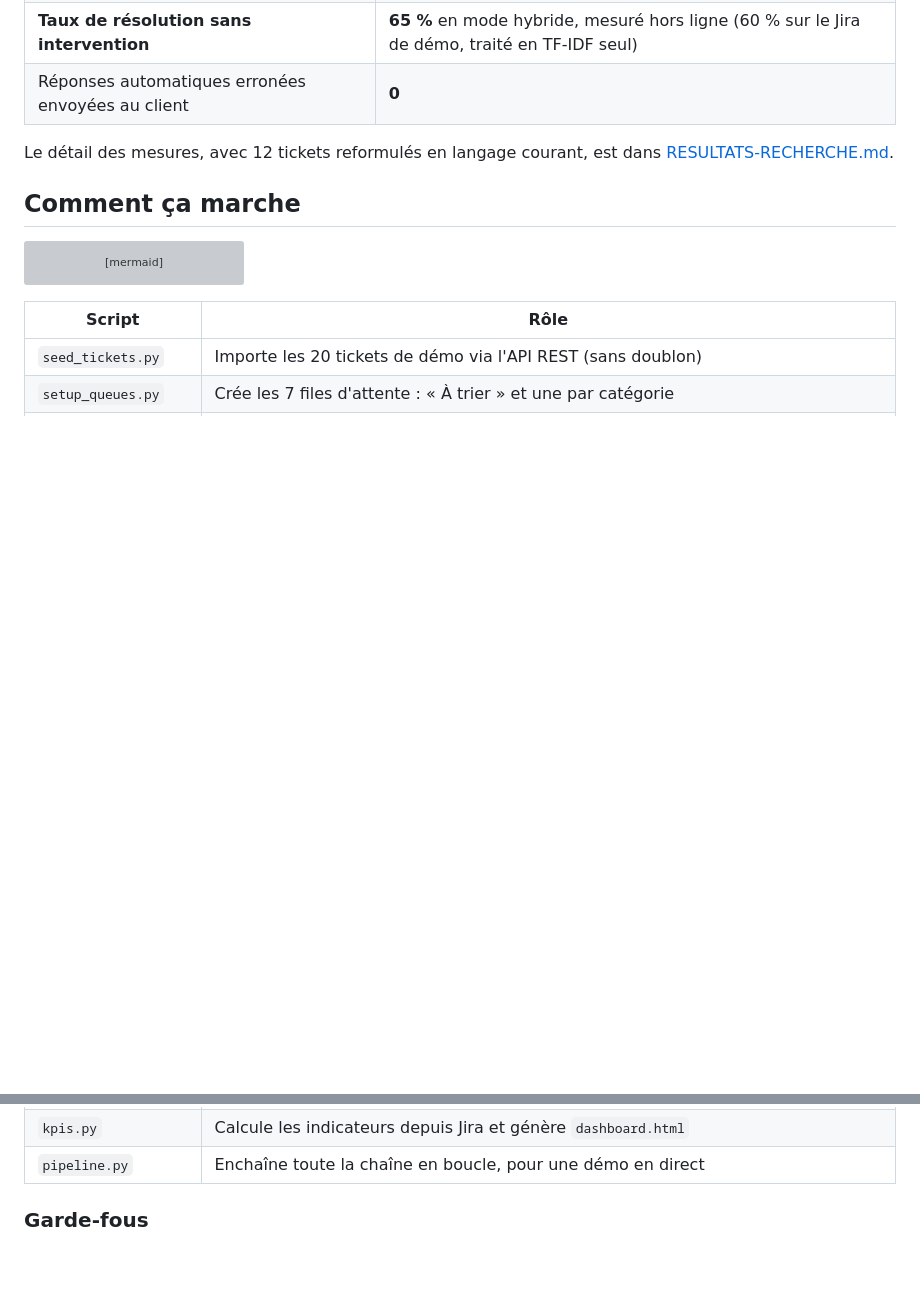
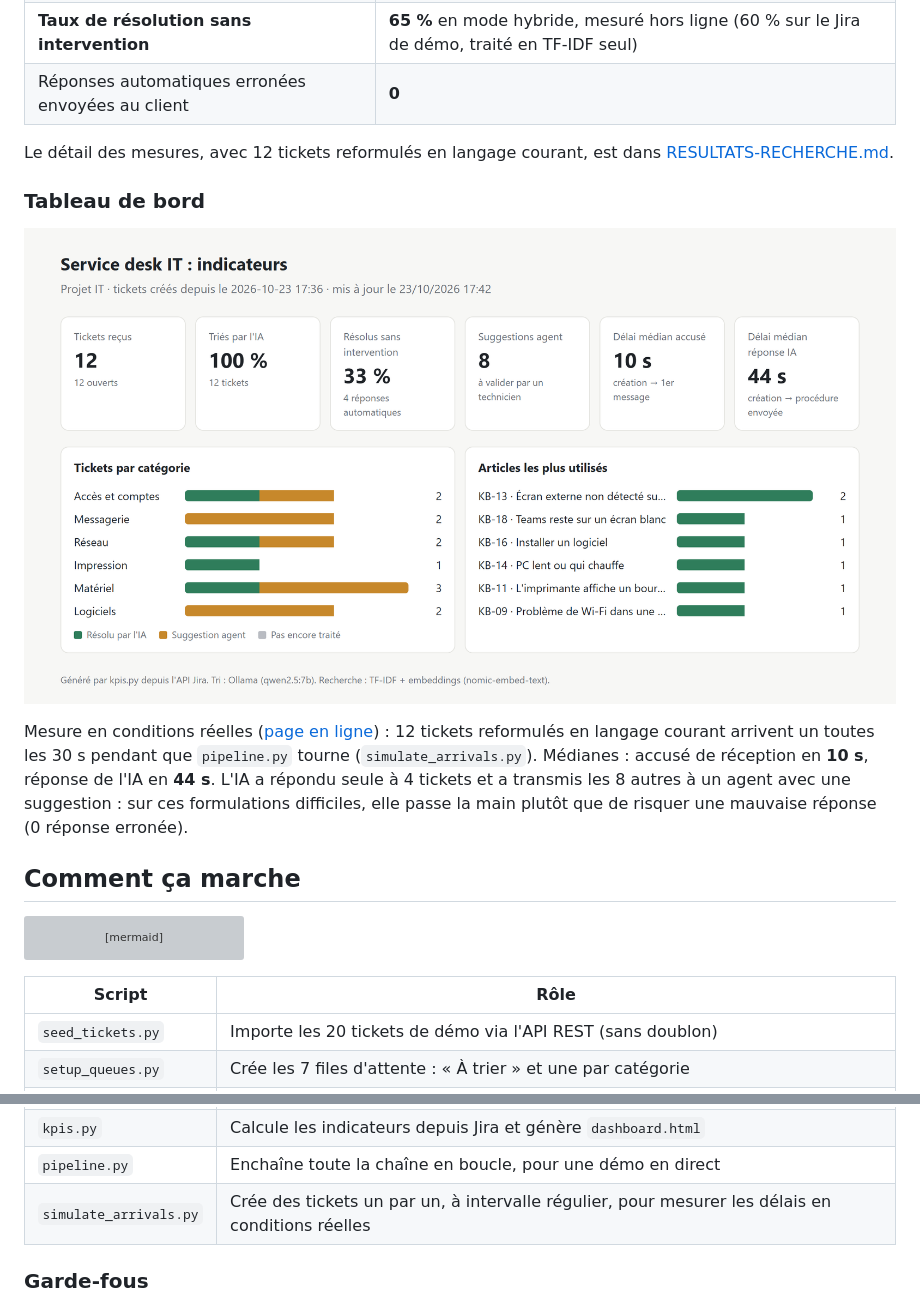
Before and after one commit to mcpolo78/jsm-demo, a Markdown page: README.md, 2 parts joined by grey strips. Rendered like a GitHub page; pictures changed too: docs/dashboard.png (added); blank space fills up the shorter version; grey boxes are pictures that could not be loaded.

```diff
--- a/README.md
+++ b/README.md
@@ -14,6 +14,12 @@ Sur 20 tickets réalistes (accès, messagerie, réseau, impression, matériel, l
 | Réponses automatiques erronées envoyées au client | **0** |
 
 Le détail des mesures, avec 12 tickets reformulés en langage courant, est dans [RESULTATS-RECHERCHE.md](RESULTATS-RECHERCHE.md).
+
+### Tableau de bord
+
+[![Tableau de bord des indicateurs](docs/dashboard.png)](https://mcpolo78.github.io/jsm-demo/)
+
+Mesure en conditions réelles ([page en ligne](https://mcpolo78.github.io/jsm-demo/)) : 12 tickets reformulés en langage courant arrivent un toutes les 30 s pendant que `pipeline.py` tourne (`simulate_arrivals.py`). Médianes : accusé de réception en **10 s**, réponse de l'IA en **44 s**. L'IA a répondu seule à 4 tickets et a transmis les 8 autres à un agent avec une suggestion : sur ces formulations difficiles, elle passe la main plutôt que de risquer une mauvaise réponse (0 réponse erronée).
 
 ## Comment ça marche
 
@@ -37,6 +43,7 @@ flowchart LR
 | `suggest_replies.py` | Trouve l'article le plus proche (TF-IDF + embeddings), fait rédiger la réponse par l'IA à partir de l'article uniquement, puis décide entre réponse automatique et suggestion pour un agent |
 | `kpis.py` | Calcule les indicateurs depuis Jira et génère `dashboard.html` |
 | `pipeline.py` | Enchaîne toute la chaîne en boucle, pour une démo en direct |
+| `simulate_arrivals.py` | Crée des tickets un par un, à intervalle régulier, pour mesurer les délais en conditions réelles |
 
 ### Garde-fous
 
```
Also changed, not shown: 4 other files.
